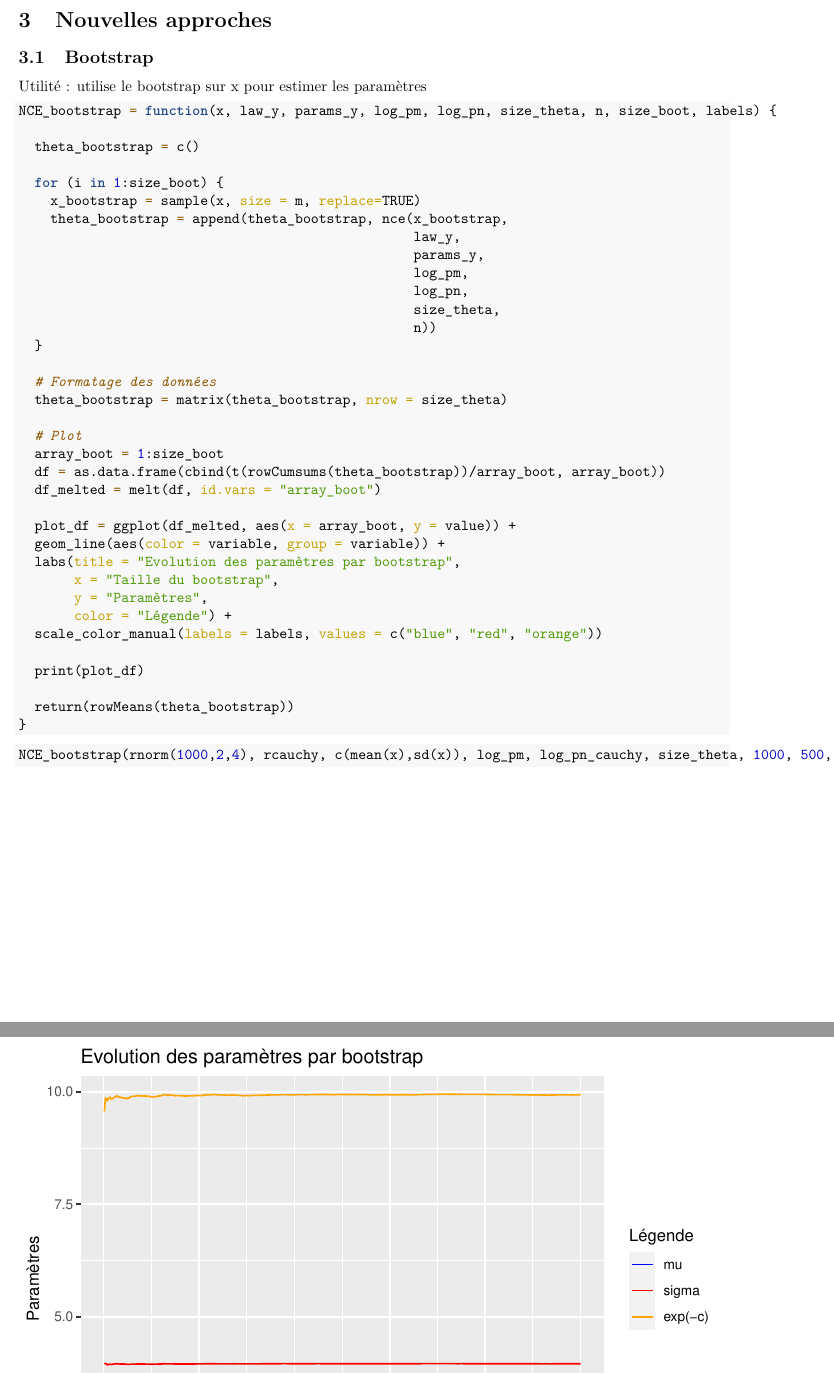
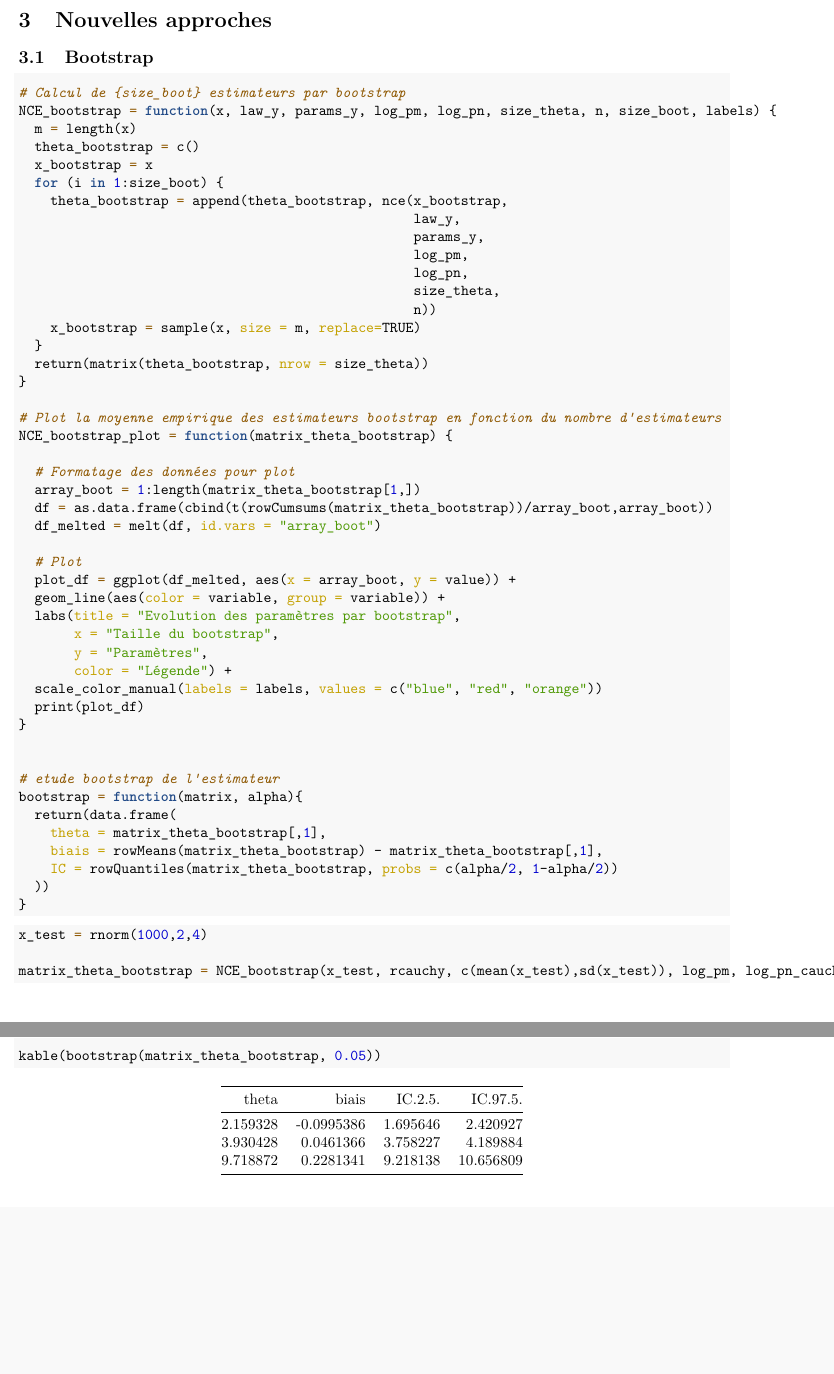
Before and after one commit to CamilleLeempoels/Memoire_NCE_GANS, an R Markdown document (Mémoire.Rmd): two parts of pages 7 and 8 of 11, joined at a grey line, cut so that both start at the same text, the shorter picture padded with empty space. The pictures show the output file Mémoire.pdf that the author committed with the source.

Commit message:
Bootstrap

````diff
--- a/Mémoire.Rmd
+++ b/Mémoire.Rmd
@@ -231,15 +231,15 @@ NCE_evol_params(x, rcauchy, c(mean(x),sd(x)), log_pm, log_pn_cauchy, size_theta,
 \section{Nouvelles approches}
 \subsection{Bootstrap}
 
-Utilité : utilise le bootstrap sur x pour estimer les paramètres
 
 ```{r NCE_bootstrap}
+
+# Calcul de {size_boot} estimateurs par bootstrap
 NCE_bootstrap = function(x, law_y, params_y, log_pm, log_pn, size_theta, n, size_boot, labels) {
-
+  m = length(x)
   theta_bootstrap = c()
-
+  x_bootstrap = x
   for (i in 1:size_boot) {
-    x_bootstrap = sample(x, size = m, replace=TRUE)
     theta_bootstrap = append(theta_bootstrap, nce(x_bootstrap,
                                                   law_y,
                                                   params_y,
@@ -247,16 +247,20 @@ NCE_bootstrap = function(x, law_y, params_y, log_pm, log_pn, size_theta, n, size
                                                   log_pn,
                                                   size_theta,
                                                   n))
+    x_bootstrap = sample(x, size = m, replace=TRUE)
   }
+  return(matrix(theta_bootstrap, nrow = size_theta))
+}
 
-  # Formatage des données
-  theta_bootstrap = matrix(theta_bootstrap, nrow = size_theta)
+# Plot la moyenne empirique des estimateurs bootstrap en fonction du nombre d'estimateurs
+NCE_bootstrap_plot = function(matrix_theta_bootstrap) {
+
+  # Formatage des données pour plot
+  array_boot = 1:length(matrix_theta_bootstrap[1,])
+  df = as.data.frame(cbind(t(rowCumsums(matrix_theta_bootstrap))/array_boot,array_boot))
+  df_melted = melt(df, id.vars = "array_boot")
 
   # Plot
-  array_boot = 1:size_boot
-  df = as.data.frame(cbind(t(rowCumsums(theta_bootstrap))/array_boot, array_boot))
-  df_melted = melt(df, id.vars = "array_boot")
-
   plot_df = ggplot(df_melted, aes(x = array_boot, y = value)) +
   geom_line(aes(color = variable, group = variable)) +
   labs(title = "Evolution des paramètres par bootstrap",
@@ -264,16 +268,30 @@ NCE_bootstrap = function(x, law_y, params_y, log_pm, log_pn, size_theta, n, size
        y = "Paramètres",
        color = "Légende") +
   scale_color_manual(labels = labels, values = c("blue", "red", "orange"))
+  print(plot_df)
+}
 
-  print(plot_df)
 
-  return(rowMeans(theta_bootstrap))
+# etude bootstrap de l'estimateur
+bootstrap = function(matrix, alpha){
+  return(data.frame(
+    theta = matrix_theta_bootstrap[,1],
+    biais = rowMeans(matrix_theta_bootstrap) - matrix_theta_bootstrap[,1],
+    IC = rowQuantiles(matrix_theta_bootstrap, probs = c(alpha/2, 1-alpha/2))
+  ))
 }
+
 ```
 
 ```{r test_NCE_bootstrap}
-NCE_bootstrap(rnorm(1000,2,4), rcauchy, c(mean(x),sd(x)), log_pm, log_pn_cauchy, size_theta, 1000, 500, c("mu", "sigma", "exp(-c)"))
+x_test = rnorm(1000,2,4)
+
+matrix_theta_bootstrap = NCE_bootstrap(x_test, rcauchy, c(mean(x_test),sd(x_test)), log_pm, log_pn_cauchy, 3, 1000, 1000, c("mu", "sigma", "exp(-c)"))
+
+kable(bootstrap(matrix_theta_bootstrap, 0.05))
 ```
+
+
 
 \subsection{Récursivité}
 
````
Also changed, not shown: Mémoire.pdf, Mémoire.Rmd (4 more changed lines).
